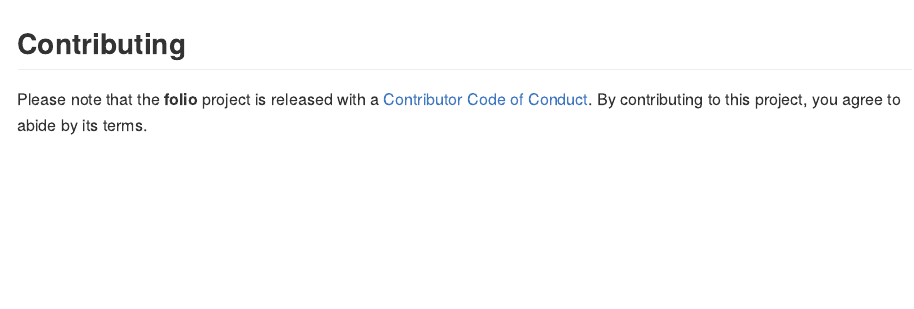
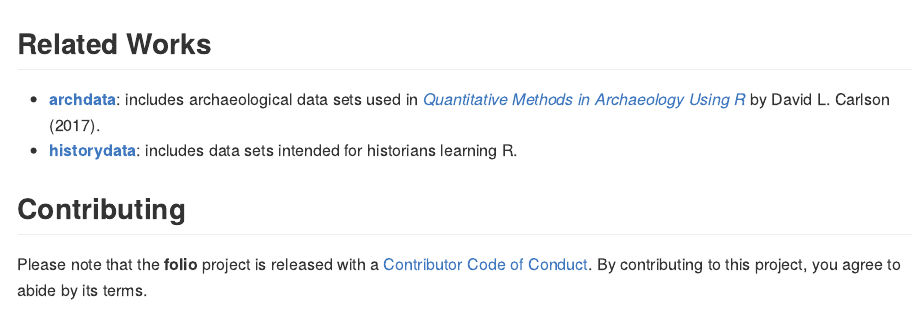
Before and after one commit to tesselle/folio, an R Markdown document (README.Rmd): the page in a window 1100 px wide, from 2180 px down. The pictures show the output file README.md that the author committed with the source, drawn offline in the style of GitHub; badge pictures from the web are left out.

Commit message:
Add related works in README

````diff
--- a/README.Rmd
+++ b/README.Rmd
@@ -93,5 +93,10 @@
 abline(fit, col = "red")
 ```
 
+## Related Works
+
+* [**archdata**](https://cran.r-project.org/package=archdata): includes archaeological data sets used in [*Quantitative Methods in Archaeology Using R*](https://doi.org/10.1017/9781139628730) by David L. Carlson (2017).
+* [**historydata**](https://github.com/ropensci/historydata): includes data sets intended for historians learning R.
+
 ## Contributing
 Please note that the **folio** project is released with a [Contributor Code of Conduct](https://www.tesselle.org/conduct.html). By contributing to this project, you agree to abide by its terms.
````
Also changed, not shown: README.md.
